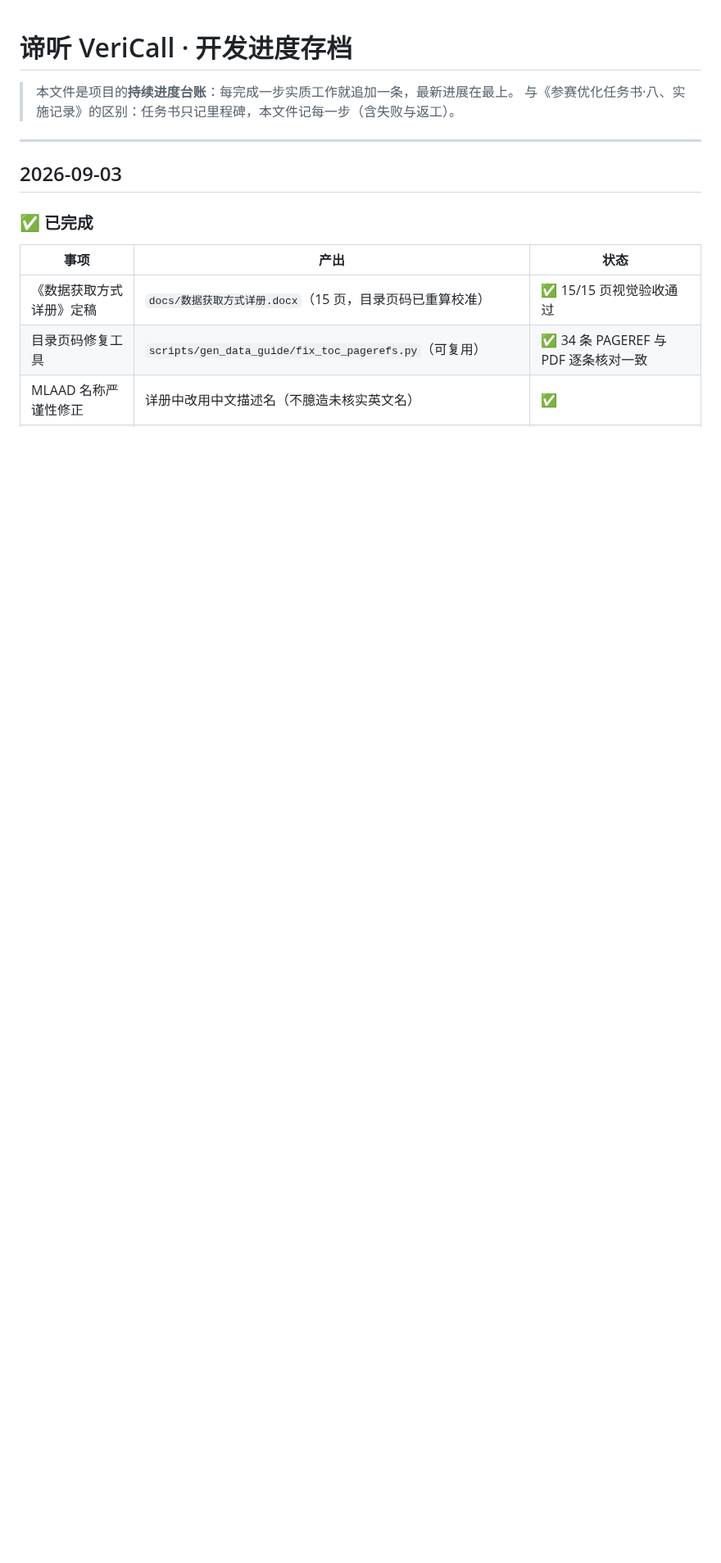
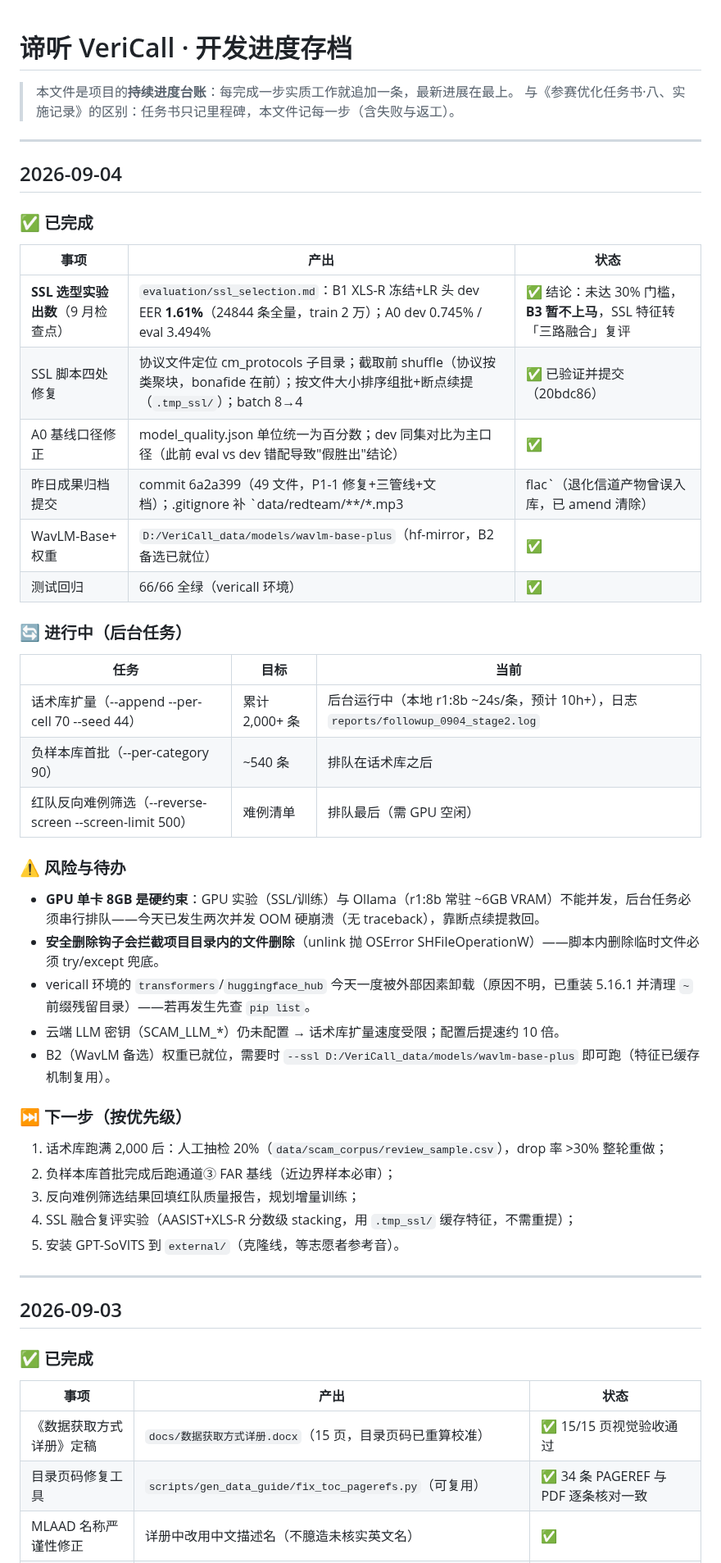
Before and after one commit to Liiiyonx/vericall, a Markdown page: docs/开发进度存档.md, the part around the change. Shown at 82% size. Drawn GitHub-style; blank space fills up the shorter version.

Commit message:
docs: 2026-09-04 进度存档（SSL 出数与选型结论、GPU 串行纪律、后台任务台账）

```diff
--- a/docs/开发进度存档.md
+++ b/docs/开发进度存档.md
@@ -2,6 +2,45 @@
 
 > 本文件是项目的**持续进度台账**：每完成一步实质工作就追加一条，最新进展在最上。
 > 与《参赛优化任务书·八、实施记录》的区别：任务书只记里程碑，本文件记每一步（含失败与返工）。
+
+---
+
+## 2026-09-04
+
+### ✅ 已完成
+
+| 事项 | 产出 | 状态 |
+|---|---|---|
+| **SSL 选型实验出数**（9 月检查点） | `evaluation/ssl_selection.md`：B1 XLS-R 冻结+LR 头 dev EER **1.61%**（24844 条全量，train 2 万）；A0 dev 0.745% / eval 3.494% | ✅ 结论：未达 30% 门槛，**B3 暂不上马**，SSL 特征转「三路融合」复评 |
+| SSL 脚本四处修复 | 协议文件定位 cm_protocols 子目录；截取前 shuffle（协议按类聚块，bonafide 在前）；按文件大小排序组批+断点续提（`.tmp_ssl/`）；batch 8→4 | ✅ 已验证并提交（20bdc86） |
+| A0 基线口径修正 | model_quality.json 单位统一为百分数；dev 同集对比为主口径（此前 eval vs dev 错配导致"假胜出"结论） | ✅ |
+| 昨日成果归档提交 | commit 6a2a399（49 文件，P1-1 修复+三管线+文档）；.gitignore 补 `data/redteam/**/*.mp3|flac`（退化信道产物曾误入库，已 amend 清除） | ✅ |
+| WavLM-Base+ 权重 | `D:/VeriCall_data/models/wavlm-base-plus`（hf-mirror，B2 备选已就位） | ✅ |
+| 测试回归 | 66/66 全绿（vericall 环境） | ✅ |
+
+### 🔄 进行中（后台任务）
+
+| 任务 | 目标 | 当前 |
+|---|---|---|
+| 话术库扩量（--append --per-cell 70 --seed 44） | 累计 2,000+ 条 | 后台运行中（本地 r1:8b ~24s/条，预计 10h+），日志 `reports/followup_0904_stage2.log` |
+| 负样本库首批（--per-category 90） | ~540 条 | 排队在话术库之后 |
+| 红队反向难例筛选（--reverse-screen --screen-limit 500） | 难例清单 | 排队最后（需 GPU 空闲） |
+
+### ⚠ 风险与待办
+
+- **GPU 单卡 8GB 是硬约束**：GPU 实验（SSL/训练）与 Ollama（r1:8b 常驻 ~6GB VRAM）不能并发，后台任务必须串行排队——今天已发生两次并发 OOM 硬崩溃（无 traceback），靠断点续提救回。
+- **安全删除钩子会拦截项目目录内的文件删除**（unlink 抛 OSError SHFileOperationW）——脚本内删除临时文件必须 try/except 兜底。
+- vericall 环境的 `transformers`/`huggingface_hub` 今天一度被外部因素卸载（原因不明，已重装 5.16.1 并清理 `~` 前缀残留目录）——若再发生先查 `pip list`。
+- 云端 LLM 密钥（SCAM_LLM_*）仍未配置 → 话术库扩量速度受限；配置后提速约 10 倍。
+- B2（WavLM 备选）权重已就位，需要时 `--ssl D:/VeriCall_data/models/wavlm-base-plus` 即可跑（特征已缓存机制复用）。
+
+### ⏭ 下一步（按优先级）
+
+1. 话术库跑满 2,000 后：人工抽检 20%（`data/scam_corpus/review_sample.csv`），drop 率 >30% 整轮重做；
+2. 负样本库首批完成后跑通道③ FAR 基线（近边界样本必审）；
+3. 反向难例筛选结果回填红队质量报告，规划增量训练；
+4. SSL 融合复评实验（AASIST+XLS-R 分数级 stacking，用 `.tmp_ssl/` 缓存特征，不需重提）；
+5. 安装 GPT-SoVITS 到 `external/`（克隆线，等志愿者参考音）。
 
 ---
 
```
